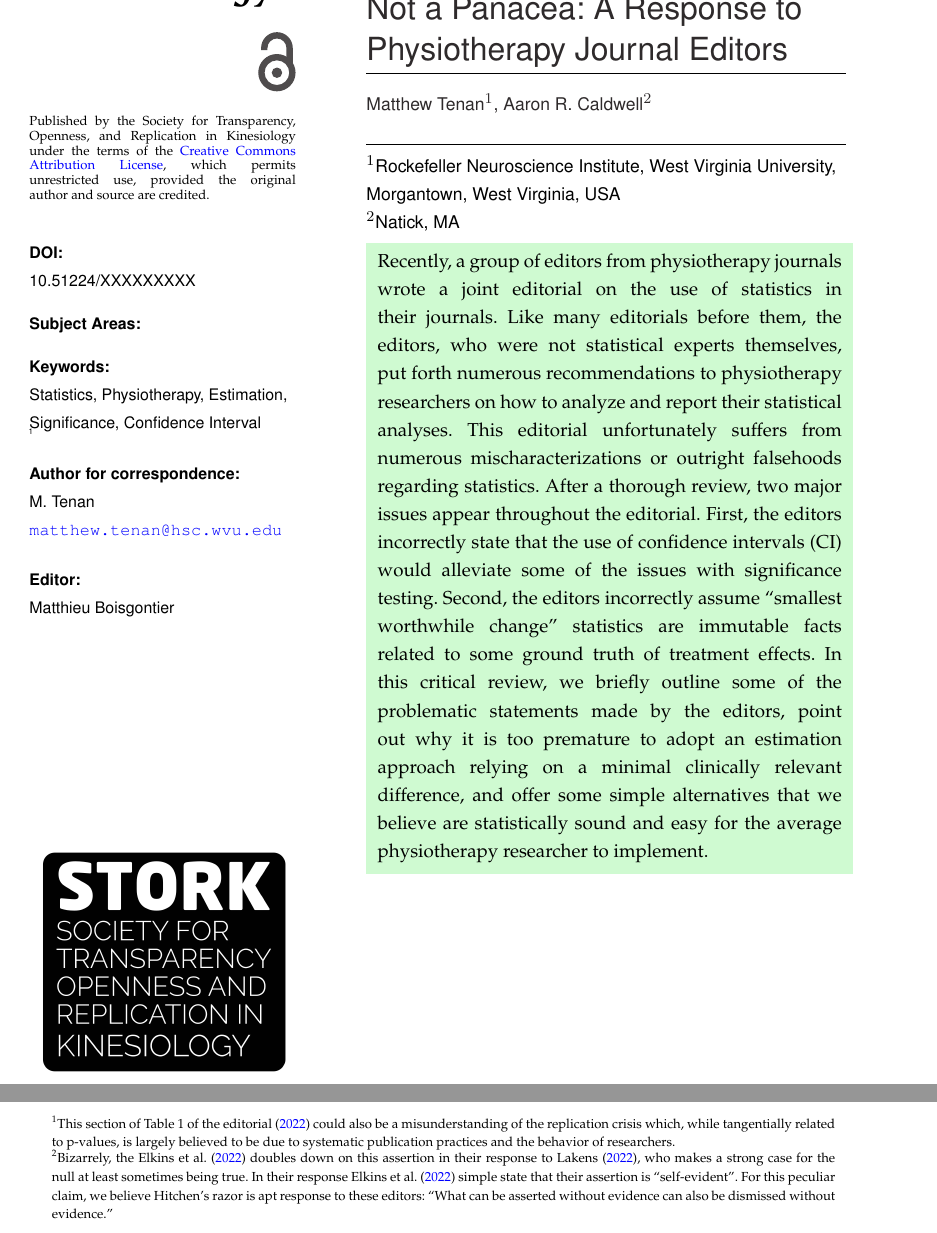
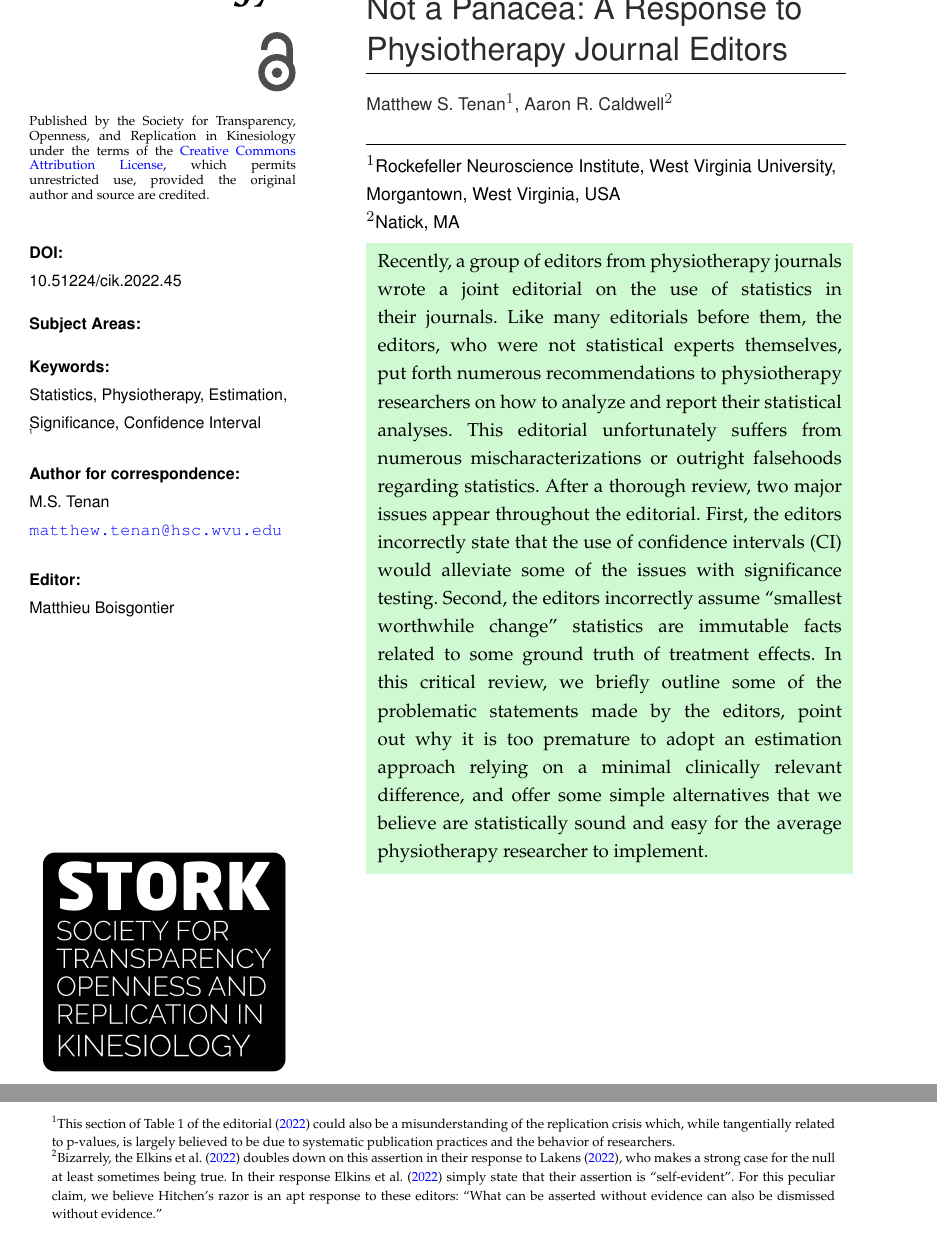
Before and after one commit to arcaldwell49/CiK_2022_Typesetting, an R Markdown document (caldwell_tenan_stats/tenan_arc_manuscript.Rmd): two parts of pages 1 and 2 of 10, joined at a grey line, cut so that both start at the same text. The pictures show the output file caldwell_tenan_stats/tenan_arc_manuscript.pdf that the author committed with the source.

Commit message:
Matt's edits

```diff
--- a/caldwell_tenan_stats/tenan_arc_manuscript.Rmd
+++ b/caldwell_tenan_stats/tenan_arc_manuscript.Rmd
@@ -1,9 +1,9 @@
 ---
 title             : "Confidence Intervals and Smallest Worthwhile Change Are Not a Panacea: A Response to Physiotherapy Journal Editors"
-corresp_author_name: M. Tenan
+corresp_author_name: M.S. Tenan
 corresp_author_email: "matthew.tenan@hsc.wvu.edu"
 author:
-  - name          : "Matthew Tenan"
+  - name          : "Matthew S. Tenan"
     affiliation   : "1"
     corresponding : yes    # Define only one corresponding author
     address       : "West Virginia University"
@@ -32,7 +32,7 @@ output:
   html_document:
     template: simplehtml.html
     self_contained: no
-citation: "10.51224/XXXXXXXXX"
+citation: "10.51224/cik.2022.45"
 editor: "Matthieu Boisgontier"
 rise: false
 #risenote: "This article is included within the RiSE issue of Communications in Kinesiology at the behest of the editors due to its rigor, reproducibility, and transparency."
@@ -58,7 +58,7 @@ At a foundational level, the goal of NHST is to make inferences with an eye towa
 
 Table 1 also makes some very peculiar assumptions about interventions in clinical trials by stating without evidence that "Almost all interventions would be expected to have some effect, even if that effect was trivially small".[^2] It is possible this is inelegant wording, and the intention was to state that, within a given trial, it is highly unlikely for a measured construct to be exactly nil. It could be that the the Editors [-@elkins2022] are making a vague allusion to Lindley's paradox [@lindley] and, that given a large enough sample size (i.e., high statistical power), NHST will yield a significant effect even when the difference is itself of no practical value [@rouder2009bayesian]. In fact, in situations of very high statistical power, a p-value close to the significance threshold (e.g., p = 0.045) would be more likely under the null hypothesis than the alternative hypothesis [@maier2022]. All of this is technically true, but it ignores that the alpha does not need to be fixed at 5%. The statement by the Editors [-@elkins2022] ignores the Neyman-Pearson approach of balancing type 1 and type 2 errors. The alpha level could be lowered in situations where negligible effects could be detected (thereby balancing the type 1 and type 2 error rates) [@maier2022]. Even if the null were never exactly true (which we believe is a unjustified claim), secondary equivalence testing could be utilized to prevent small effects from being declared as "significant" when they are practically equivalent [@campbell2018]. The related statement in the Editorial [-@elkins2022] that "All trials should therefore identify an effect" (Table 1), is simply not justifiable in any case that we can envision. It is often unclear if the Editorial [-@elkins2022] is talking about an effect measured by a statistical model/test (which can always be wrong for a variety of reasons) or a "real" effect which can never be truly known in empirical work.
 
-[^2]: Bizarrely, the @elkinsres doubles down on this assertion in their response to @lakensres, who makes a strong case for the null at least sometimes being true. In their response @elkinsres simple state that their assertion is "self-evident". For this peculiar claim, we believe Hitchen's razor is apt response to these editors: "What can be asserted without evidence can also be dismissed without evidence."
+[^2]: Bizarrely, the @elkinsres doubles down on this assertion in their response to @lakensres, who makes a strong case for the null at least sometimes being true. In their response @elkinsres simply state that their assertion is "self-evident". For this peculiar claim, we believe Hitchen's razor is an apt response to these editors: "What can be asserted without evidence can also be dismissed without evidence."
 
 Finally, there is a bit of irony in that while the Editorial [-@elkins2022] states, "it is possible to put a confidence interval around any statistic, regardless of its use, including mean difference, risk, odds, relative risk, odds ratio, hazard ratio, correlation, proportion, absolute risk reduction, relative risk reduction, number needed to treat, sensitivity, specificity, likelihood ratios, diagnostic odds ratios, and difference in medians." They omit the fact that SWE or Minimal Clinically Important Difference (MCID) metrics can and should also be reported with confidence intervals. These estimates of "clinical relevance" are subject to the same sampling errors as an estimate of treatment effect.
 
```
Also changed, not shown: caldwell_tenan_stats/tenan_arc_manuscript.pdf, caldwell_tenan_stats/tenan_arc_manuscript.tex, caldwell_tenan_stats/tenan_arc_manuscript_files/figure-latex/unnamed-chunk-2-1.pdf, caldwell_tenan_stats/tenan_arc_manuscript.Rmd (2 more changed lines), 1 other file.
